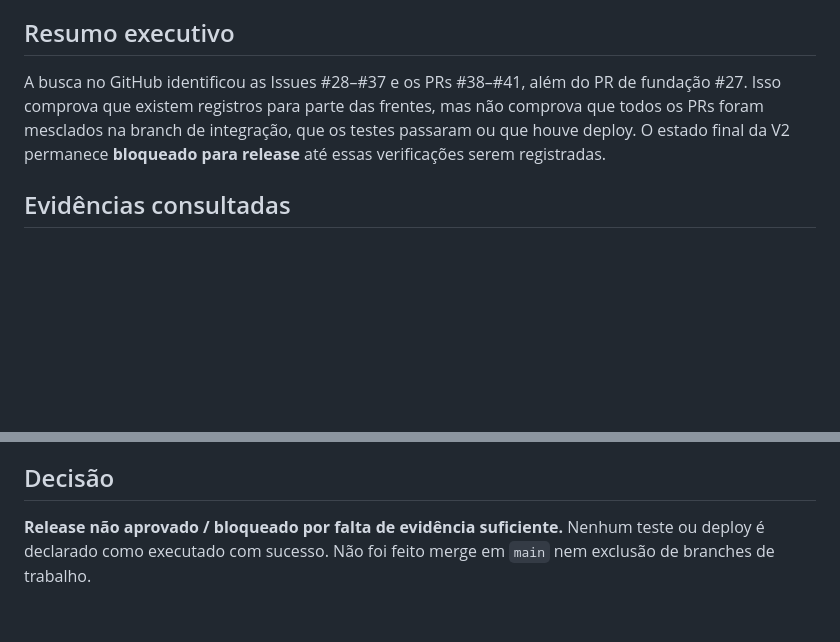
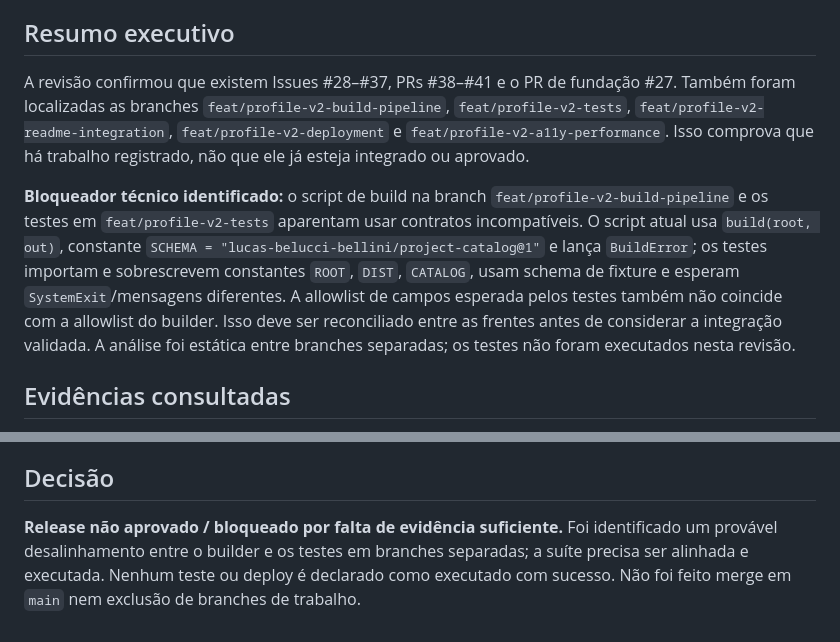
Before and after one commit to Lucas-Belucci-Bellini/Lucas-Belucci-Bellini, a Markdown page: docs/PROFILE_V2_INTEGRATION_REPORT.md, 2 parts joined by grey strips. Rendered like a GitHub page; blank space fills up the shorter version.

```diff
--- a/docs/PROFILE_V2_INTEGRATION_REPORT.md
+++ b/docs/PROFILE_V2_INTEGRATION_REPORT.md
@@ -7,7 +7,9 @@
 
 ## Resumo executivo
 
-A busca no GitHub identificou as Issues #28–#37 e os PRs #38–#41, além do PR de fundação #27. Isso comprova que existem registros para parte das frentes, mas não comprova que todos os PRs foram mesclados na branch de integração, que os testes passaram ou que houve deploy. O estado final da V2 permanece **bloqueado para release** até essas verificações serem registradas.
+A revisão confirmou que existem Issues #28–#37, PRs #38–#41 e o PR de fundação #27. Também foram localizadas as branches `feat/profile-v2-build-pipeline`, `feat/profile-v2-tests`, `feat/profile-v2-readme-integration`, `feat/profile-v2-deployment` e `feat/profile-v2-a11y-performance`. Isso comprova que há trabalho registrado, não que ele já esteja integrado ou aprovado.
+
+**Bloqueador técnico identificado:** o script de build na branch `feat/profile-v2-build-pipeline` e os testes em `feat/profile-v2-tests` aparentam usar contratos incompatíveis. O script atual usa `build(root, out)`, constante `SCHEMA = "lucas-belucci-bellini/project-catalog@1"` e lança `BuildError`; os testes importam e sobrescrevem constantes `ROOT`, `DIST`, `CATALOG`, usam schema de fixture e esperam `SystemExit`/mensagens diferentes. A allowlist de campos esperada pelos testes também não coincide com a allowlist do builder. Isso deve ser reconciliado entre as frentes antes de considerar a integração validada. A análise foi estática entre branches separadas; os testes não foram executados nesta revisão.
 
 ## Evidências consultadas
 
@@ -67,4 +73,4 @@ Os títulos e a existência de PRs são metadados de descoberta, não aprovaçã
 
 ## Decisão
 
-**Release não aprovado / bloqueado por falta de evidência suficiente.** Nenhum teste ou deploy é declarado como executado com sucesso. Não foi feito merge em `main` nem exclusão de branches de trabalho.
+**Release não aprovado / bloqueado por falta de evidência suficiente.** Foi identificado um provável desalinhamento entre o builder e os testes em branches separadas; a suíte precisa ser alinhada e executada. Nenhum teste ou deploy é declarado como executado com sucesso. Não foi feito merge em `main` nem exclusão de branches de trabalho.
```
Also changed, not shown: other parts of docs/PROFILE_V2_INTEGRATION_REPORT.md (+27 -23 lines).
